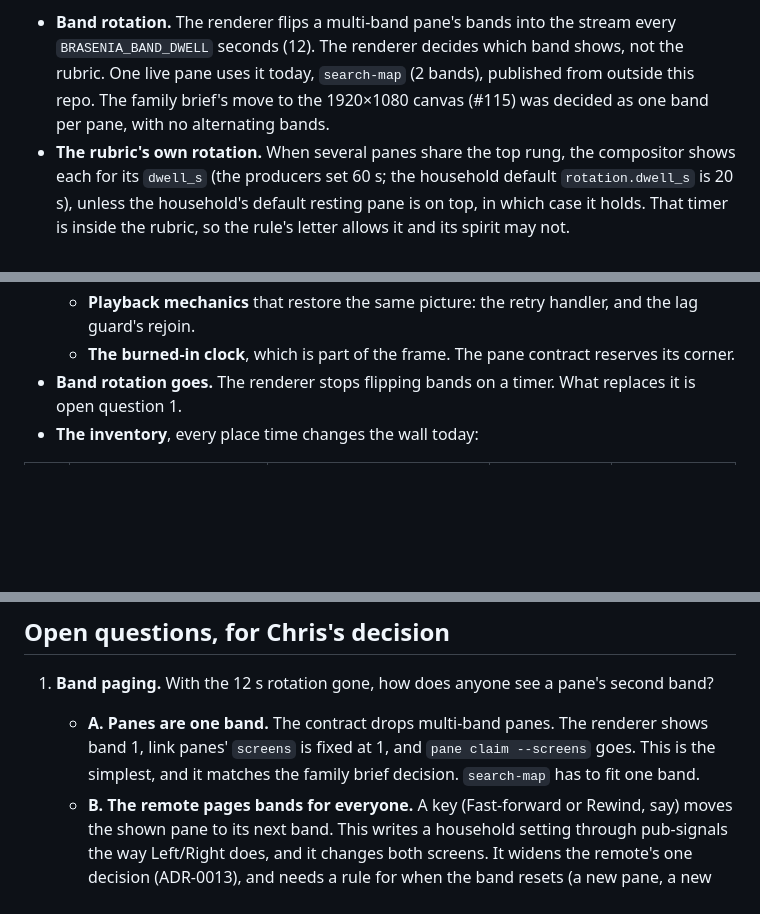
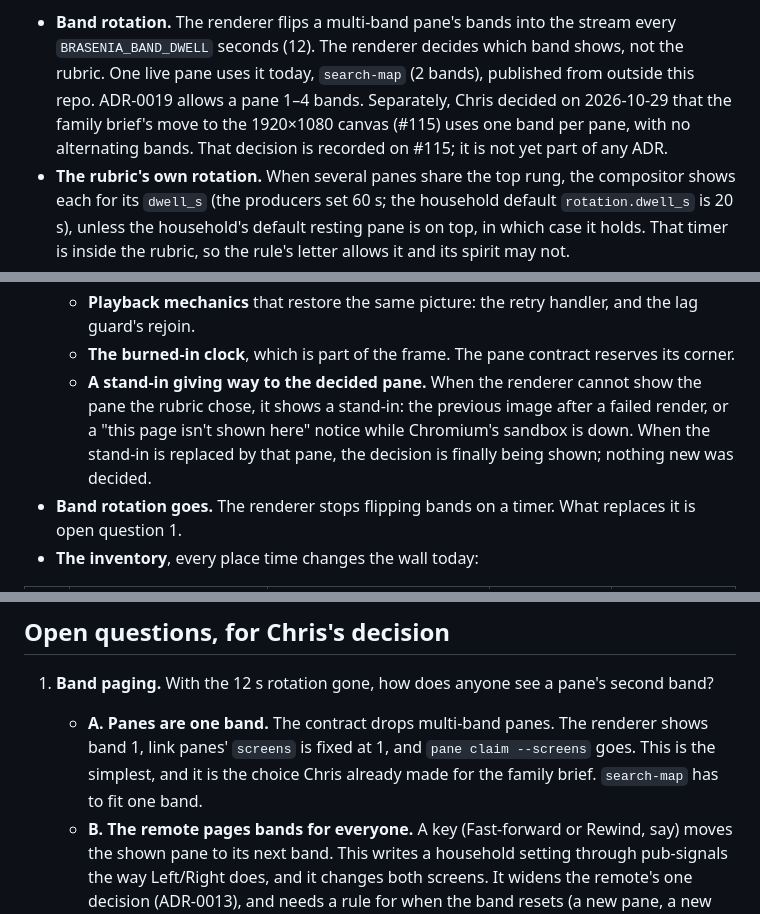
Before and after one commit to lentago/brasenia, a Markdown page: docs/adr/0020-only-the-rubric-and-the-remote-change-the-wall.md, 3 parts joined by grey strips. Rendered like a GitHub page; blank space fills up the shorter version.

Commit message:
ADR-0020: state ADR-0019's 1–4 bands and the family-brief decision separately; stand-ins giving way are not a change
Co-Authored-By: Claude Opus 5.5 <noreply@anthropic.com>

```diff
--- a/docs/adr/0020-only-the-rubric-and-the-remote-change-the-wall.md
+++ b/docs/adr/0020-only-the-rubric-and-the-remote-change-the-wall.md
@@ -26,9 +26,10 @@ change what is shown without the rubric having made a new decision:
 - **Band rotation.** The renderer flips a multi-band pane's bands into the
   stream every `BRASENIA_BAND_DWELL` seconds (12). The renderer decides which
   band shows, not the rubric. One live pane uses it today, `search-map`
-  (2 bands), published from outside this repo. The family brief's move to the
-  1920×1080 canvas (#115) was decided as one band per pane, with no
-  alternating bands.
+  (2 bands), published from outside this repo. ADR-0019 allows a pane 1–4
+  bands. Separately, Chris decided on 2026-10-29 that the family brief's move
+  to the 1920×1080 canvas (#115) uses one band per pane, with no alternating
+  bands. That decision is recorded on #115; it is not yet part of any ADR.
 - **The rubric's own rotation.** When several panes share the top rung, the
   compositor shows each for its `dwell_s` (the producers set 60 s; the
   household default `rotation.dwell_s` is 20 s), unless the household's
@@ -50,6 +51,11 @@ change what is shown without the rubric having made a new decision:
     and the lag guard's rejoin.
   - **The burned-in clock**, which is part of the frame. The pane contract
     reserves its corner.
+  - **A stand-in giving way to the decided pane.** When the renderer cannot
+    show the pane the rubric chose, it shows a stand-in: the previous image
+    after a failed render, or a "this page isn't shown here" notice while
+    Chromium's sandbox is down. When the stand-in is replaced by that pane,
+    the decision is finally being shown; nothing new was decided.
 - **Band rotation goes.** The renderer stops flipping bands on a timer. What
   replaces it is open question 1.
 - **The inventory**, every place time changes the wall today:
@@ -77,8 +83,8 @@ change what is shown without the rubric having made a new decision:
    second band?
    - **A. Panes are one band.** The contract drops multi-band panes. The
      renderer shows band 1, link panes' `screens` is fixed at 1, and
-     `pane claim --screens` goes. This is the simplest, and it matches the
-     family brief decision. `search-map` has to fit one band.
+     `pane claim --screens` goes. This is the simplest, and it is the choice
+     Chris already made for the family brief. `search-map` has to fit one band.
    - **B. The remote pages bands for everyone.** A key (Fast-forward or
      Rewind, say) moves the shown pane to its next band. This writes a
      household setting through pub-signals the way Left/Right does, and it
```
Also changed, not shown: other parts of docs/adr/0020-only-the-rubric-and-the-remote-change-the-wall.md (+1 -1 lines).
